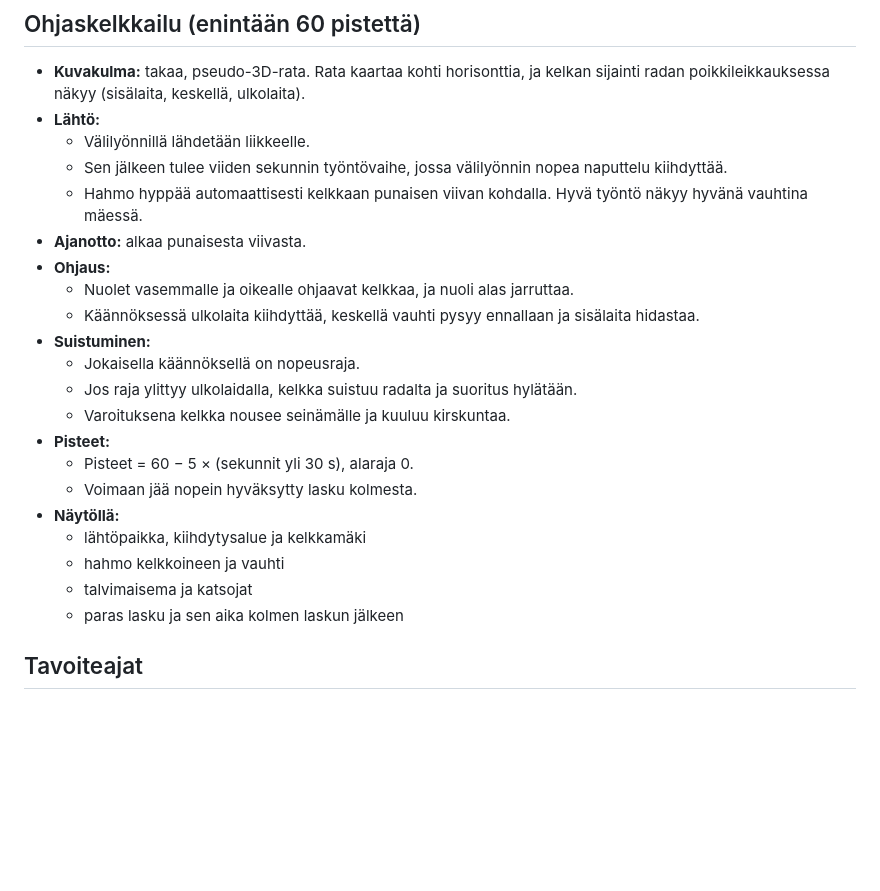
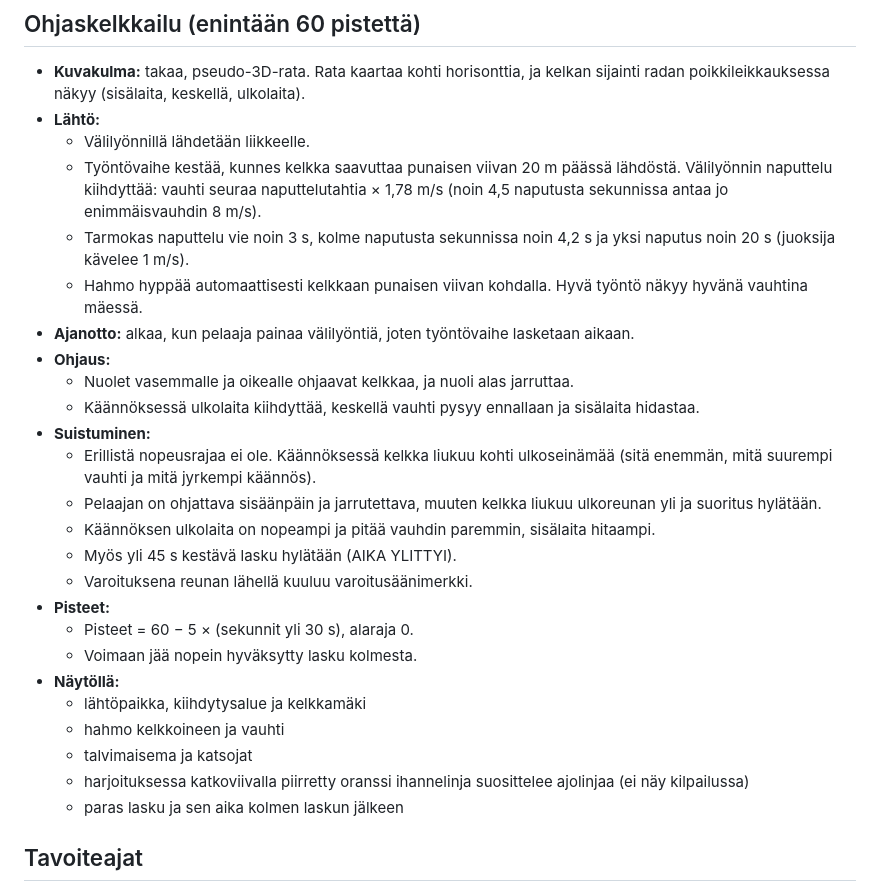
Before and after one commit to JouniJokelainen/winter-games, a Markdown page: docs/spec.md, the part around the change. GitHub-like rendering; blank space fills up the shorter version.

Commit message:
docs: align the luge spec and design with the implemented rules
Co-Authored-By: Claude Sonnet 5.5 <noreply@anthropic.com>

```diff
--- a/docs/spec.md
+++ b/docs/spec.md
@@ -108,16 +108,19 @@ Retrohenkinen (Amiga/VGA-tyyli) talviurheilupeli, jossa on kolme lajia: mäkihyp
 - **Kuvakulma:** takaa, pseudo-3D-rata. Rata kaartaa kohti horisonttia, ja kelkan sijainti radan poikkileikkauksessa näkyy (sisälaita, keskellä, ulkolaita).
 - **Lähtö:**
   - Välilyönnillä lähdetään liikkeelle.
-  - Sen jälkeen tulee viiden sekunnin työntövaihe, jossa välilyönnin nopea naputtelu kiihdyttää.
+  - Työntövaihe kestää, kunnes kelkka saavuttaa punaisen viivan 20 m päässä lähdöstä. Välilyönnin naputtelu kiihdyttää: vauhti seuraa naputtelutahtia × 1,78 m/s (noin 4,5 naputusta sekunnissa antaa jo enimmäisvauhdin 8 m/s).
+  - Tarmokas naputtelu vie noin 3 s, kolme naputusta sekunnissa noin 4,2 s ja yksi naputus noin 20 s (juoksija kävelee 1 m/s).
   - Hahmo hyppää automaattisesti kelkkaan punaisen viivan kohdalla. Hyvä työntö näkyy hyvänä vauhtina mäessä.
-- **Ajanotto:** alkaa punaisesta viivasta.
+- **Ajanotto:** alkaa, kun pelaaja painaa välilyöntiä, joten työntövaihe lasketaan aikaan.
 - **Ohjaus:**
   - Nuolet vasemmalle ja oikealle ohjaavat kelkkaa, ja nuoli alas jarruttaa.
   - Käännöksessä ulkolaita kiihdyttää, keskellä vauhti pysyy ennallaan ja sisälaita hidastaa.
 - **Suistuminen:**
-  - Jokaisella käännöksellä on nopeusraja.
-  - Jos raja ylittyy ulkolaidalla, kelkka suistuu radalta ja suoritus hylätään.
-  - Varoituksena kelkka nousee seinämälle ja kuuluu kirskuntaa.
+  - Erillistä nopeusrajaa ei ole. Käännöksessä kelkka liukuu kohti ulkoseinämää (sitä enemmän, mitä suurempi vauhti ja mitä jyrkempi käännös).
+  - Pelaajan on ohjattava sisäänpäin ja jarrutettava, muuten kelkka liukuu ulkoreunan yli ja suoritus hylätään.
+  - Käännöksen ulkolaita on nopeampi ja pitää vauhdin paremmin, sisälaita hitaampi.
+  - Myös yli 45 s kestävä lasku hylätään (AIKA YLITTYI).
+  - Varoituksena reunan lähellä kuuluu varoitusäänimerkki.
 - **Pisteet:**
   - Pisteet = 60 − 5 × (sekunnit yli 30 s), alaraja 0.
   - Voimaan jää nopein hyväksytty lasku kolmesta.
@@ -125,6 +128,7 @@ Retrohenkinen (Amiga/VGA-tyyli) talviurheilupeli, jossa on kolme lajia: mäkihyp
   - lähtöpaikka, kiihdytysalue ja kelkkamäki
   - hahmo kelkkoineen ja vauhti
   - talvimaisema ja katsojat
+  - harjoituksessa katkoviivalla piirretty oranssi ihannelinja suosittelee ajolinjaa (ei näy kilpailussa)
   - paras lasku ja sen aika kolmen laskun jälkeen
 
 ## Tavoiteajat
```
Also changed, not shown: plans/2026-10-08-luge-design.md (+5 -5 lines).
